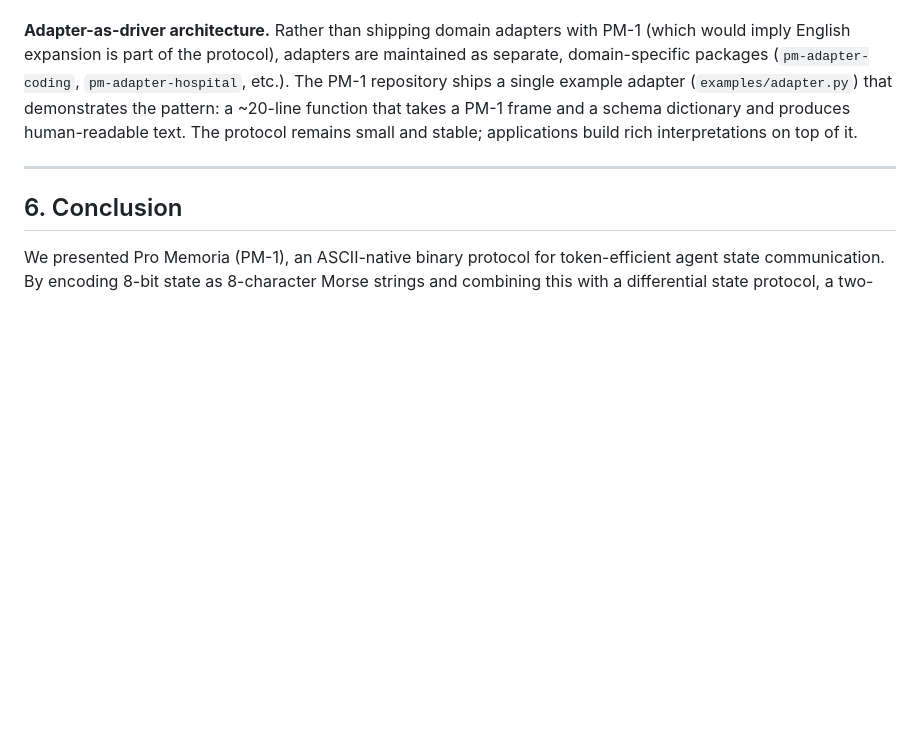
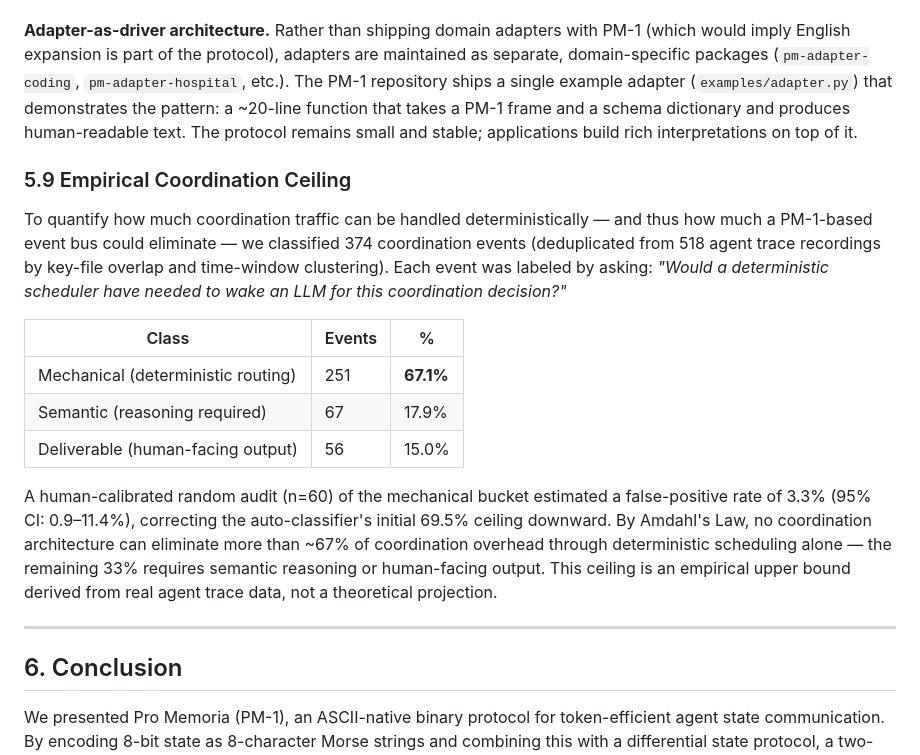
Before and after one commit to rikirinjani/pro-memoria, a Markdown page: paper/pro-memoria.md, the part around the change. Rendered like a GitHub page; blank space fills up the shorter version.

```diff
--- a/paper/pro-memoria.md
+++ b/paper/pro-memoria.md
@@ -396,6 +396,18 @@ PM-1's architecture supports two primary deployment patterns, both enabled by tr
 
 **Adapter-as-driver architecture.** Rather than shipping domain adapters with PM-1 (which would imply English expansion is part of the protocol), adapters are maintained as separate, domain-specific packages (`pm-adapter-coding`, `pm-adapter-hospital`, etc.). The PM-1 repository ships a single example adapter (`examples/adapter.py`) that demonstrates the pattern: a ~20-line function that takes a PM-1 frame and a schema dictionary and produces human-readable text. The protocol remains small and stable; applications build rich interpretations on top of it.
 
+### 5.9 Empirical Coordination Ceiling
+
+To quantify how much coordination traffic can be handled deterministically — and thus how much a PM-1-based event bus could eliminate — we classified 374 coordination events (deduplicated from 518 agent trace recordings by key-file overlap and time-window clustering). Each event was labeled by asking: *"Would a deterministic scheduler have needed to wake an LLM for this coordination decision?"*
+
+| Class | Events | % |
+|-------|--------|---|
+| Mechanical (deterministic routing) | 251 | **67.1%** |
+| Semantic (reasoning required) | 67 | 17.9% |
+| Deliverable (human-facing output) | 56 | 15.0% |
+
+A human-calibrated random audit (n=60) of the mechanical bucket estimated a false-positive rate of 3.3% (95% CI: 0.9–11.4%), correcting the auto-classifier's initial 69.5% ceiling downward. By Amdahl's Law, no coordination architecture can eliminate more than ~67% of coordination overhead through deterministic scheduling alone — the remaining 33% requires semantic reasoning or human-facing output. This ceiling is an empirical upper bound derived from real agent trace data, not a theoretical projection.
+
 ---
 
 ## 6. Conclusion
```
Also changed, not shown: README.md (+11 -1 lines).
